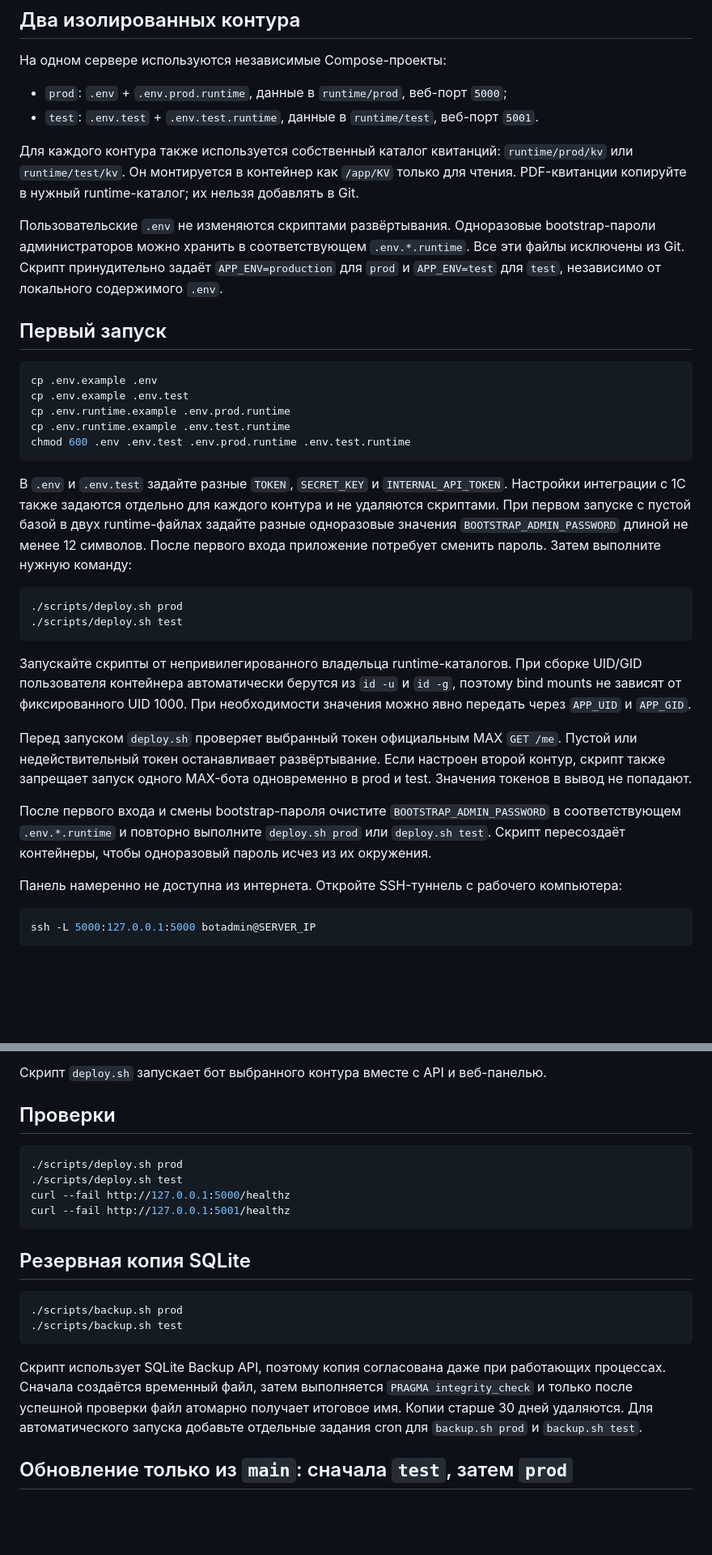
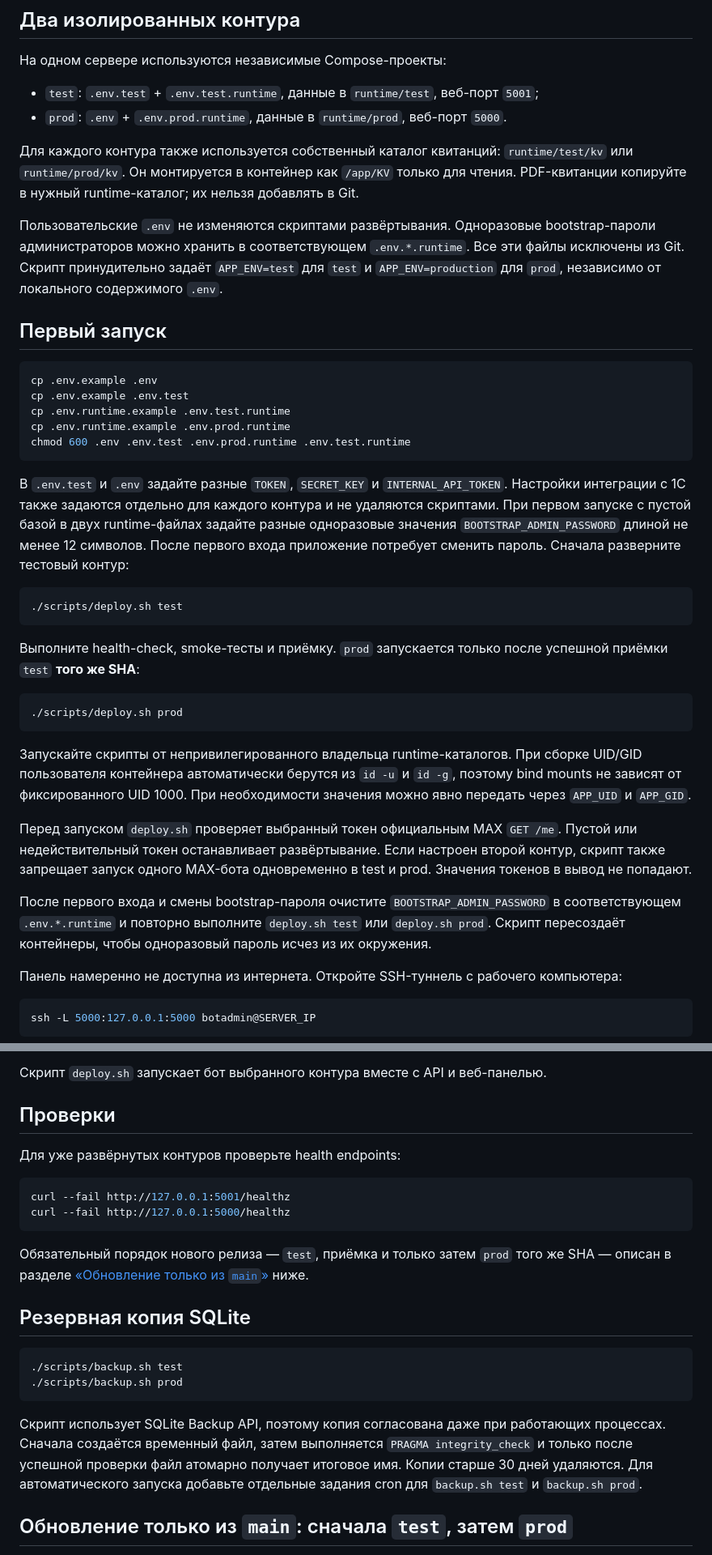
Before and after one commit to gptbossbest-ux/rso_max, a Markdown page: DEPLOYMENT.md, 2 parts joined by grey strips. Shown at 81% size. Drawn GitHub-style; blank space fills up the shorter version.

Commit message:
docs: enforce test-first deployment order

````diff
--- a/DEPLOYMENT.md
+++ b/DEPLOYMENT.md
@@ -19,18 +19,18 @@ SHA-256 отпечаток сертификата:
 
 На одном сервере используются независимые Compose-проекты:
 
-- `prod`: `.env` + `.env.prod.runtime`, данные в `runtime/prod`, веб-порт `5000`;
-- `test`: `.env.test` + `.env.test.runtime`, данные в `runtime/test`, веб-порт `5001`.
+- `test`: `.env.test` + `.env.test.runtime`, данные в `runtime/test`, веб-порт `5001`;
+- `prod`: `.env` + `.env.prod.runtime`, данные в `runtime/prod`, веб-порт `5000`.
 
 Для каждого контура также используется собственный каталог квитанций:
-`runtime/prod/kv` или `runtime/test/kv`. Он монтируется в контейнер как
+`runtime/test/kv` или `runtime/prod/kv`. Он монтируется в контейнер как
 `/app/KV` только для чтения. PDF-квитанции копируйте в нужный runtime-каталог;
 их нельзя добавлять в Git.
 
 Пользовательские `.env` не изменяются скриптами развёртывания. Одноразовые
 bootstrap-пароли администраторов можно хранить в соответствующем
 `.env.*.runtime`. Все эти файлы исключены из Git. Скрипт принудительно задаёт
-`APP_ENV=production` для `prod` и `APP_ENV=test` для `test`, независимо от
+`APP_ENV=test` для `test` и `APP_ENV=production` для `prod`, независимо от
 локального содержимого `.env`.
 
 ## Первый запуск
@@ -38,21 +38,27 @@ bootstrap-пароли администраторов можно хранить
 ```bash
 cp .env.example .env
 cp .env.example .env.test
+cp .env.runtime.example .env.test.runtime
 cp .env.runtime.example .env.prod.runtime
-cp .env.runtime.example .env.test.runtime
 chmod 600 .env .env.test .env.prod.runtime .env.test.runtime
 ```
 
-В `.env` и `.env.test` задайте разные `TOKEN`, `SECRET_KEY` и
+В `.env.test` и `.env` задайте разные `TOKEN`, `SECRET_KEY` и
 `INTERNAL_API_TOKEN`. Настройки интеграции с 1С также задаются отдельно для
 каждого контура и не удаляются скриптами. При первом запуске с пустой базой в
 двух runtime-файлах задайте разные одноразовые значения
-`BOOTSTRAP_ADMIN_PASSWORD` длиной не менее 12 символов. После первого входа
-приложение потребует сменить пароль. Затем выполните нужную команду:
+`BOOTSTRAP_ADMIN_PASSWORD` длиной не менее 12 символов. После первого входа приложение потребует сменить пароль. Сначала разверните
+тестовый контур:
+
+```bash
+./scripts/deploy.sh test
+```
+
+Выполните health-check, smoke-тесты и приёмку. `prod` запускается только после
+успешной приёмки `test` **того же SHA**:
 
 ```bash
 ./scripts/deploy.sh prod
-./scripts/deploy.sh test
 ```
 
 Запускайте скрипты от непривилегированного владельца runtime-каталогов. При
@@ -63,11 +69,11 @@ chmod 600 .env .env.test .env.prod.runtime .env.test.runtime
 Перед запуском `deploy.sh` проверяет выбранный токен официальным MAX `GET /me`.
 Пустой или недействительный токен останавливает развёртывание. Если настроен
 второй контур, скрипт также запрещает запуск одного MAX-бота одновременно в
-prod и test. Значения токенов в вывод не попадают.
+test и prod. Значения токенов в вывод не попадают.
 
 После первого входа и смены bootstrap-пароля очистите
 `BOOTSTRAP_ADMIN_PASSWORD` в соответствующем `.env.*.runtime` и повторно
-выполните `deploy.sh prod` или `deploy.sh test`. Скрипт пересоздаёт контейнеры,
+выполните `deploy.sh test` или `deploy.sh prod`. Скрипт пересоздаёт контейнеры,
 чтобы одноразовый пароль исчез из их окружения.
 
 Панель намеренно не доступна из интернета. Откройте SSH-туннель с рабочего
@@ -93,25 +99,28 @@ ssh -L 5000:127.0.0.1:5000 -L 5001:127.0.0.1:5001 botadmin@SERVER_IP
 
 ## Проверки
 
+Для уже развёрнутых контуров проверьте health endpoints:
+
 ```bash
-./scripts/deploy.sh prod
-./scripts/deploy.sh test
+curl --fail http://127.0.0.1:5001/healthz
 curl --fail http://127.0.0.1:5000/healthz
-curl --fail http://127.0.0.1:5001/healthz
 ```
+
+Обязательный порядок нового релиза — `test`, приёмка и только затем `prod` того
+же SHA — описан в разделе [«Обновление только из `main`»](#обновление-только-из-main-сначала-test-затем-prod) ниже.
 
 ## Резервная копия SQLite
 
 ```bash
+./scripts/backup.sh test
 ./scripts/backup.sh prod
-./scripts/backup.sh test
 ```
 
 Скрипт использует SQLite Backup API, поэтому копия согласована даже при работающих
 процессах. Сначала создаётся временный файл, затем выполняется
 `PRAGMA integrity_check` и только после успешной проверки файл атомарно получает
 итоговое имя. Копии старше 30 дней удаляются. Для автоматического запуска
-добавьте отдельные задания cron для `backup.sh prod` и `backup.sh test`.
+добавьте отдельные задания cron для `backup.sh test` и `backup.sh prod`.
 
 ## Обновление только из `main`: сначала `test`, затем `prod`
 
````
